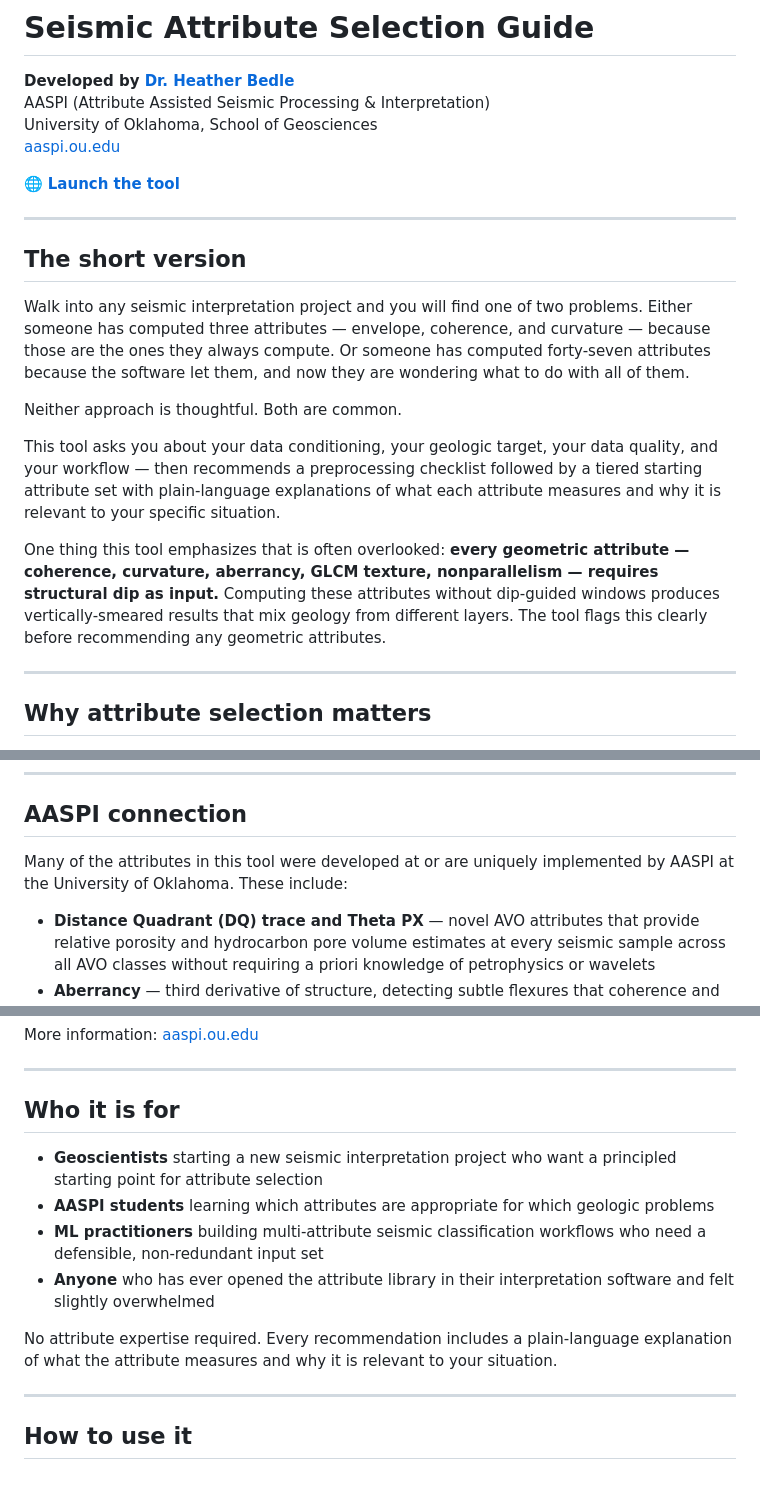
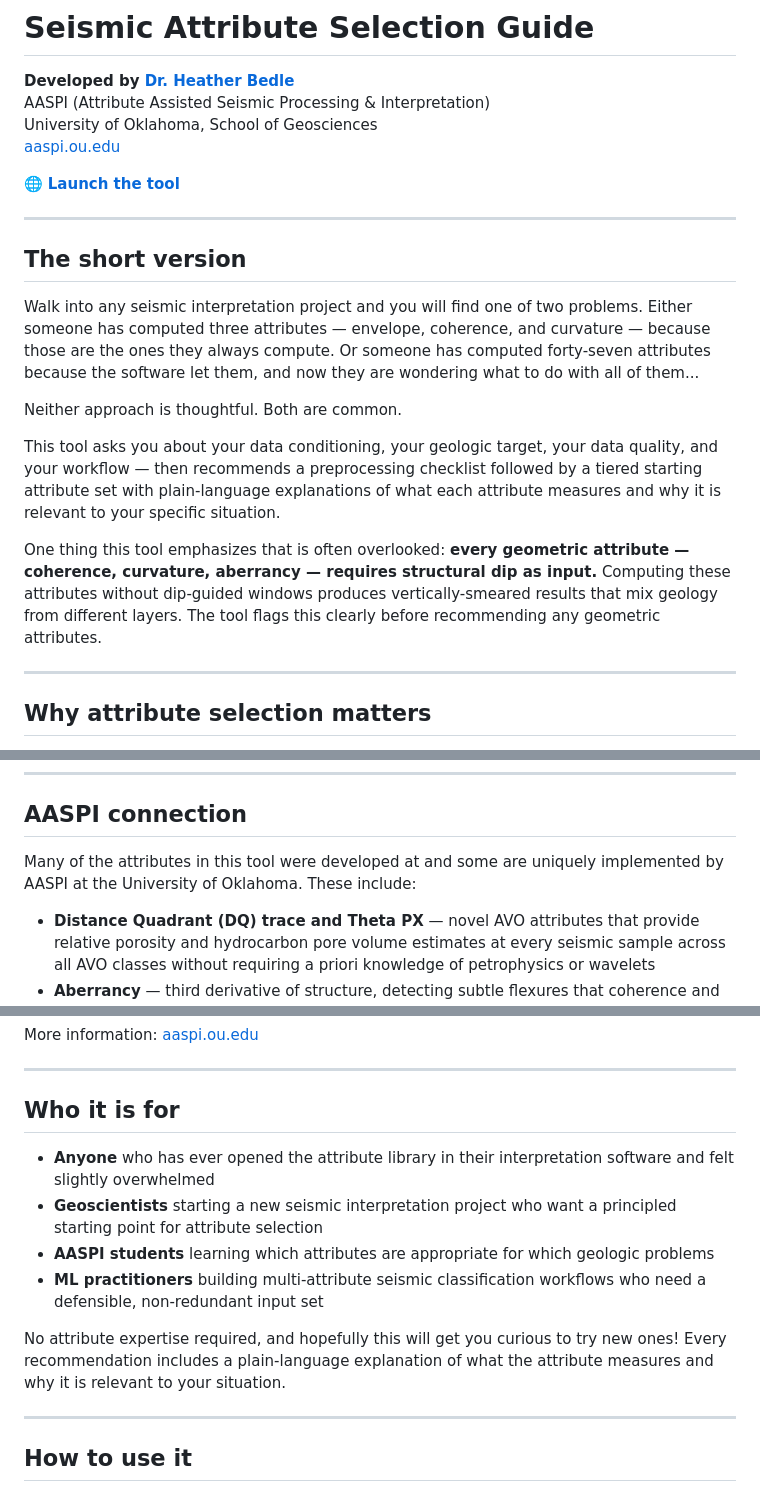
Before and after one commit to hbedle-subsurface/attribute-selector, a Markdown page: README.md, 3 parts joined by grey strips. Drawn GitHub-style.

```diff
--- a/README.md
+++ b/README.md
@@ -11,13 +11,13 @@ University of Oklahoma, School of Geosciences
 
 ## The short version
 
-Walk into any seismic interpretation project and you will find one of two problems. Either someone has computed three attributes — envelope, coherence, and curvature — because those are the ones they always compute. Or someone has computed forty-seven attributes because the software let them, and now they are wondering what to do with all of them.
+Walk into any seismic interpretation project and you will find one of two problems. Either someone has computed three attributes — envelope, coherence, and curvature — because those are the ones they always compute. Or someone has computed forty-seven attributes because the software let them, and now they are wondering what to do with all of them...
 
 Neither approach is thoughtful. Both are common.
 
 This tool asks you about your data conditioning, your geologic target, your data quality, and your workflow — then recommends a preprocessing checklist followed by a tiered starting attribute set with plain-language explanations of what each attribute measures and why it is relevant to your specific situation.
 
-One thing this tool emphasizes that is often overlooked: **every geometric attribute — coherence, curvature, aberrancy, GLCM texture, nonparallelism — requires structural dip as input.** Computing these attributes without dip-guided windows produces vertically-smeared results that mix geology from different layers. The tool flags this clearly before recommending any geometric attributes.
+One thing this tool emphasizes that is often overlooked: **every geometric attribute — coherence, curvature, aberrancy — requires structural dip as input.** Computing these attributes without dip-guided windows produces vertically-smeared results that mix geology from different layers. The tool flags this clearly before recommending any geometric attributes.
 
 ---
 
@@ -95,7 +96,7 @@ The tool also generates a **preprocessing checklist** covering:
 
 ## AASPI connection
 
-Many of the attributes in this tool were developed at or are uniquely implemented by AASPI at the University of Oklahoma. These include:
+Many of the attributes in this tool were developed at and some are uniquely implemented by AASPI at the University of Oklahoma. These include:
 
 - **Distance Quadrant (DQ) trace and Theta PX** — novel AVO attributes that provide relative porosity and hydrocarbon pore volume estimates at every seismic sample across all AVO classes without requiring a priori knowledge of petrophysics or wavelets
 - **Aberrancy** — third derivative of structure, detecting subtle flexures that coherence and curvature miss; particularly valuable for basement-involved faults
@@ -112,12 +113,12 @@ More information: [aaspi.ou.edu](https://www.ou.edu/mcee/labs/aaspi)
 
 ## Who it is for
 
+- **Anyone** who has ever opened the attribute library in their interpretation software and felt slightly overwhelmed
 - **Geoscientists** starting a new seismic interpretation project who want a principled starting point for attribute selection
 - **AASPI students** learning which attributes are appropriate for which geologic problems
 - **ML practitioners** building multi-attribute seismic classification workflows who need a defensible, non-redundant input set
-- **Anyone** who has ever opened the attribute library in their interpretation software and felt slightly overwhelmed
 
-No attribute expertise required. Every recommendation includes a plain-language explanation of what the attribute measures and why it is relevant to your situation.
+No attribute expertise required, and hopefully this will get you curious to try new ones! Every recommendation includes a plain-language explanation of what the attribute measures and why it is relevant to your situation.
 
 ---
 
```
Also changed, not shown: other parts of README.md (+2 -1 lines).
